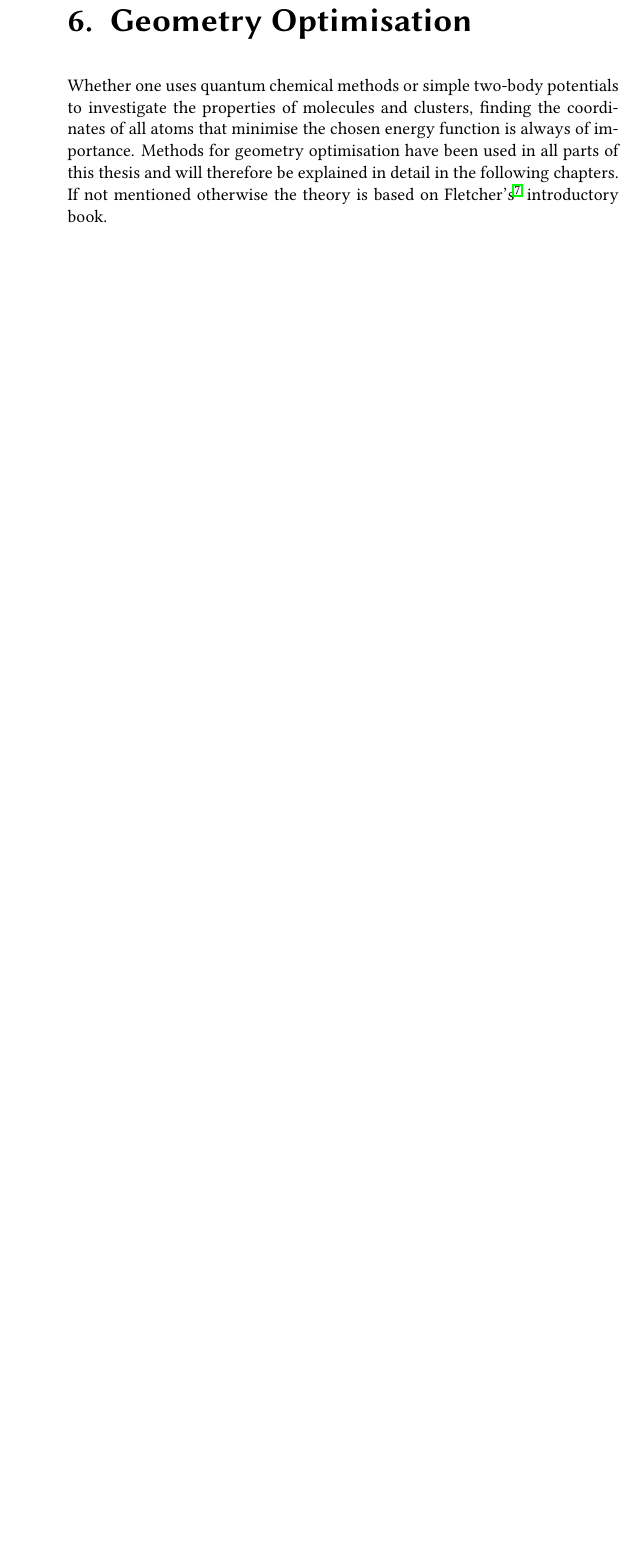
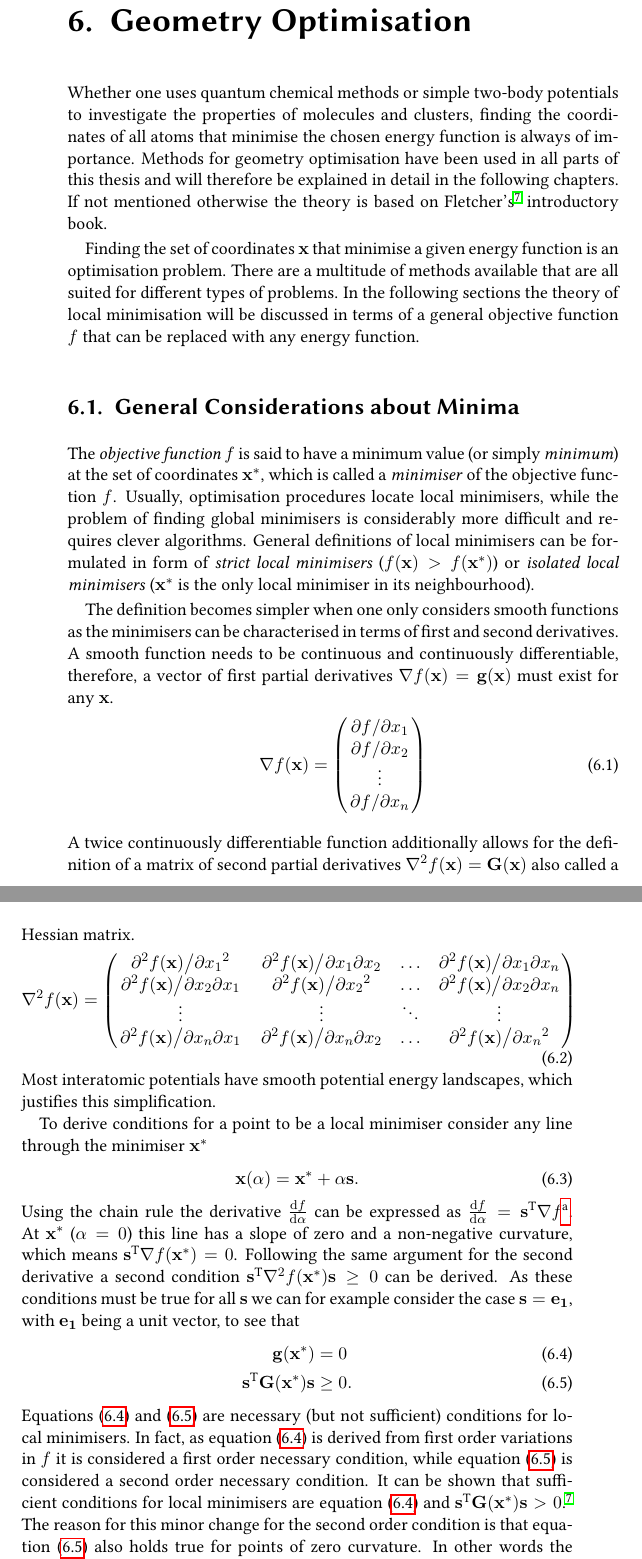
Before and after one commit to Trombach/thesis, a LaTeX thesis (main.tex, which reads theory.tex): part of page 42 of 137 before the commit and two parts of pages 42 and 43 of 137 after it, the two joined at a grey line, cut so that both start at the same text, the shorter picture padded with empty space. Compiled offline with pdfLaTeX.

Commit message:
worked on optimisation theory

```diff
--- a/theory.tex
+++ b/theory.tex
@@ -620,3 +625,90 @@ and will therefore be explained in detail in the following chapters. If not
 mentioned otherwise the theory is based on
 Fletcher's\autocite{Fletcher_Practicalmethodsoptimization_1987} introductory
 book.
+
+Finding the set of coordinates $\mathbf{x}$ that minimise a given energy
+function is an optimisation problem. There are a multitude of methods available
+that are all suited for different types of problems. In the following sections
+the theory of local minimisation will be discussed in terms of a general
+objective function $f$ that can be replaced with any energy function.
+
+\section{General Considerations about Minima}
+\label{sec:GeneralRemarksAboutMinima}
+
+The \textit{objective function} $f$ is said to have a minimum value (or simply
+\textit{minimum}) at the set of coordinates $\mathbf{x^*}$, which is called a
+\textit{minimiser} of the objective function $f$. Usually, optimisation
+procedures locate local minimisers, while the problem of finding global
+minimisers is considerably more difficult and requires clever algorithms.
+General definitions of local minimisers can be formulated in form of
+\textit{strict local minimisers} ($f(\mathbf{x})>f(\mathbf{x^*})$) or
+\textit{isolated local minimisers} ($\mathbf{x^*}$ is the only local minimiser
+in its neighbourhood).
+
+The definition becomes simpler when one only considers smooth functions as the
+minimisers can be characterised in terms of first and second derivatives. A
+smooth function needs to be continuous and continuously differentiable,
+therefore, a vector of first partial derivatives $\nabla
+f(\mathbf{x})=\mathbf{g}(\mathbf{x})$ must exist for any $\mathbf{x}$.
+%
+\begin{equation}
+    \nabla f(\mathbf{x})=
+    \begin{pmatrix}
+        \pdv*{f}{x_1}\\
+        \pdv*{f}{x_2}\\
+        \vdots\\
+        \pdv*{f}{x_n}
+    \end{pmatrix}
+\end{equation}
+%
+A twice continuously differentiable function additionally allows for the
+definition of a matrix of second partial derivatives $\nabla^2
+f(\mathbf{x})=\mathbf{G}(\mathbf{x})$ also called a Hessian matrix.
+%
+\begin{equation}
+    \nabla^2 f(\mathbf{x})=
+    \begin{pmatrix}
+        \pdv*[2]{f(\mathbf{x})}{{x_1}} & \pdv*{f(\mathbf{x})}{x_1}{x_2} & \ldots & \pdv*{f(\mathbf{x})}{x_1}{x_{n}}\\
+        \pdv*{f(\mathbf{x})}{x_2}{x_1} & \pdv*[2]{f(\mathbf{x})}{{x_2}} & \ldots & \pdv*{f(\mathbf{x})}{x_2}{x_{n}}\\
+        \vdots & \vdots & \ddots & \vdots\\
+        \pdv*{f(\mathbf{x})}{x_{n}}{x_1} & \pdv*{f(\mathbf{x})}{x_{n}}{x_2} & \ldots & \pdv*[2]{f(\mathbf{x})}{{x_{n}}}
+    \end{pmatrix}
+\end{equation}
+%
+Most interatomic potentials have smooth potential energy landscapes, which
+justifies this simplification.
+
+To derive conditions for a point to be a local minimiser consider any line
+through the minimiser $\mathbf{x^*}$
+%
+\begin{equation}
+    \mathbf{x}(\alpha)=\mathbf{x^*}+\alpha\mathbf{s}.
+\end{equation}
+%
+Using the chain rule the derivative $\dv{f}{\alpha}$ can be expressed as
+$\dv{f}{\alpha}=\mathbf{s^\text{T}}\nabla
+f$\footnote{$\dv{\alpha}=\sum_i\dv{\alpha}x_i(\alpha)\pdv{x_i}=\sum_i
+s_i\pdv{x_i}=\mathbf{s^\text{T}}\nabla$}. At $\mathbf{x^*}$ ($\alpha=0$) this
+line has a slope of zero and a non-negative curvature, which means
+$\mathbf{s^\text{T}}\nabla f(\mathbf{x^*})=0$. Following the same argument for
+the second derivative a second condition $\mathbf{s^\text{T}}\nabla^2
+f(\mathbf{x^*})\mathbf{s}\geq 0$ can be derived. As these conditions must be
+true for all $\mathbf{s}$ we can for example consider the case
+$\mathbf{s}=\mathbf{e_1}$, with $\mathbf{e_1}$ being a unit vector, to see that
+%
+\begin{align}
+    \mathbf{g}(\mathbf{x^*})&=0\label{eqn:firstordernecessary}\\
+    \mathbf{s^\text{T}}\mathbf{G}(\mathbf{x^*})\mathbf{s}&\geq 0.\label{eqn:secondordernecessary}
+\end{align}
+Equations~\eqref{eqn:firstordernecessary} and \eqref{eqn:secondordernecessary}
+are necessary (but not sufficient) conditions for local minimisers. In fact, as
+equation~\eqref{eqn:firstordernecessary} is derived from first order variations
+in $f$ it is considered a first order necessary condition, while
+equation~\eqref{eqn:secondordernecessary} is considered a second order
+necessary condition. It can be shown that sufficient conditions for local
+minimisers are equation~\eqref{eqn:firstordernecessary} and
+$\mathbf{s^\text{T}}\mathbf{G}(\mathbf{x^*})\mathbf{s}>
+0$.\autocite{Fletcher_Practicalmethodsoptimization_1987} The reason for this
+minor change for the second order condition is that
+equation~\eqref{eqn:secondordernecessary} also holds true for points of zero
+curvature. In other words the sufficient conditions for a local minimiser are
```
Also changed, not shown: theory.tex (24 more changed lines).
